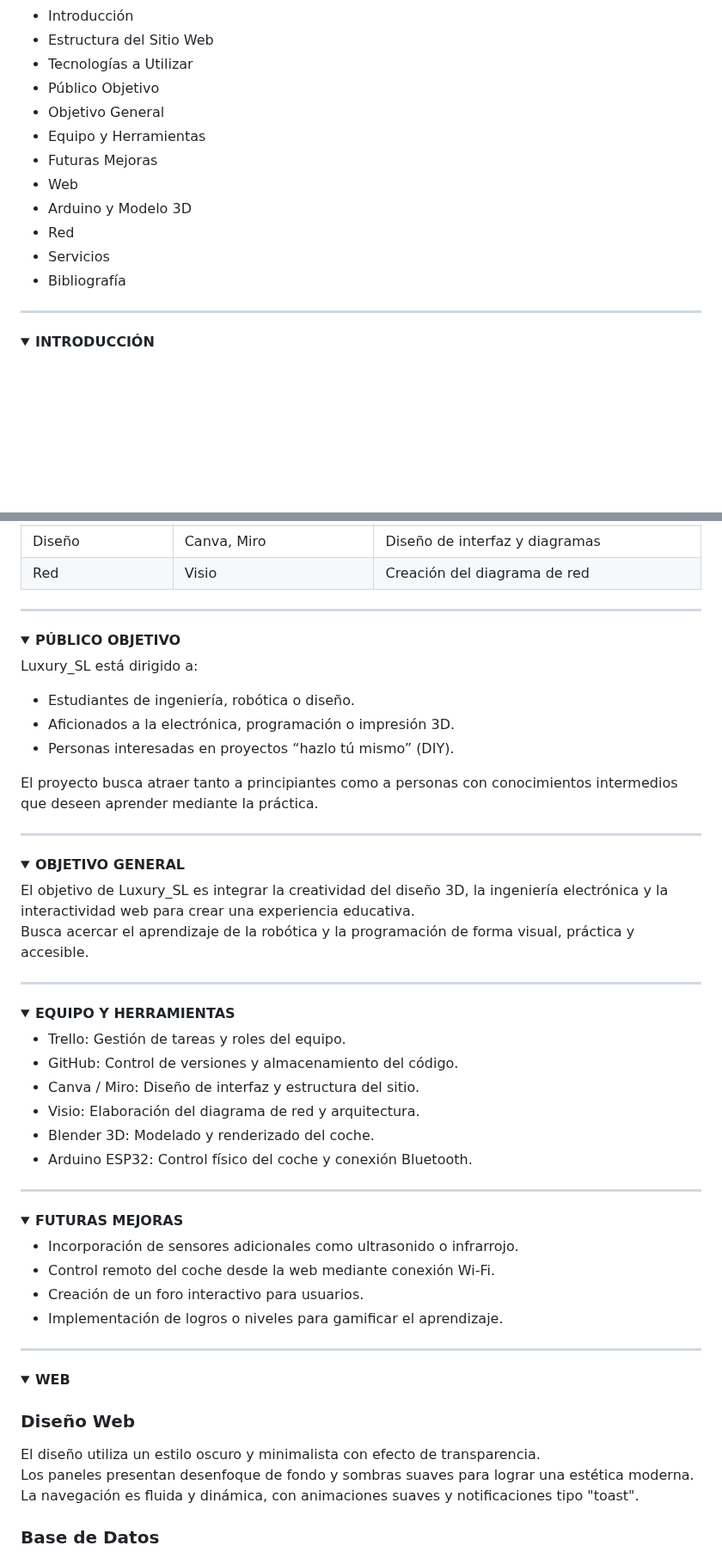
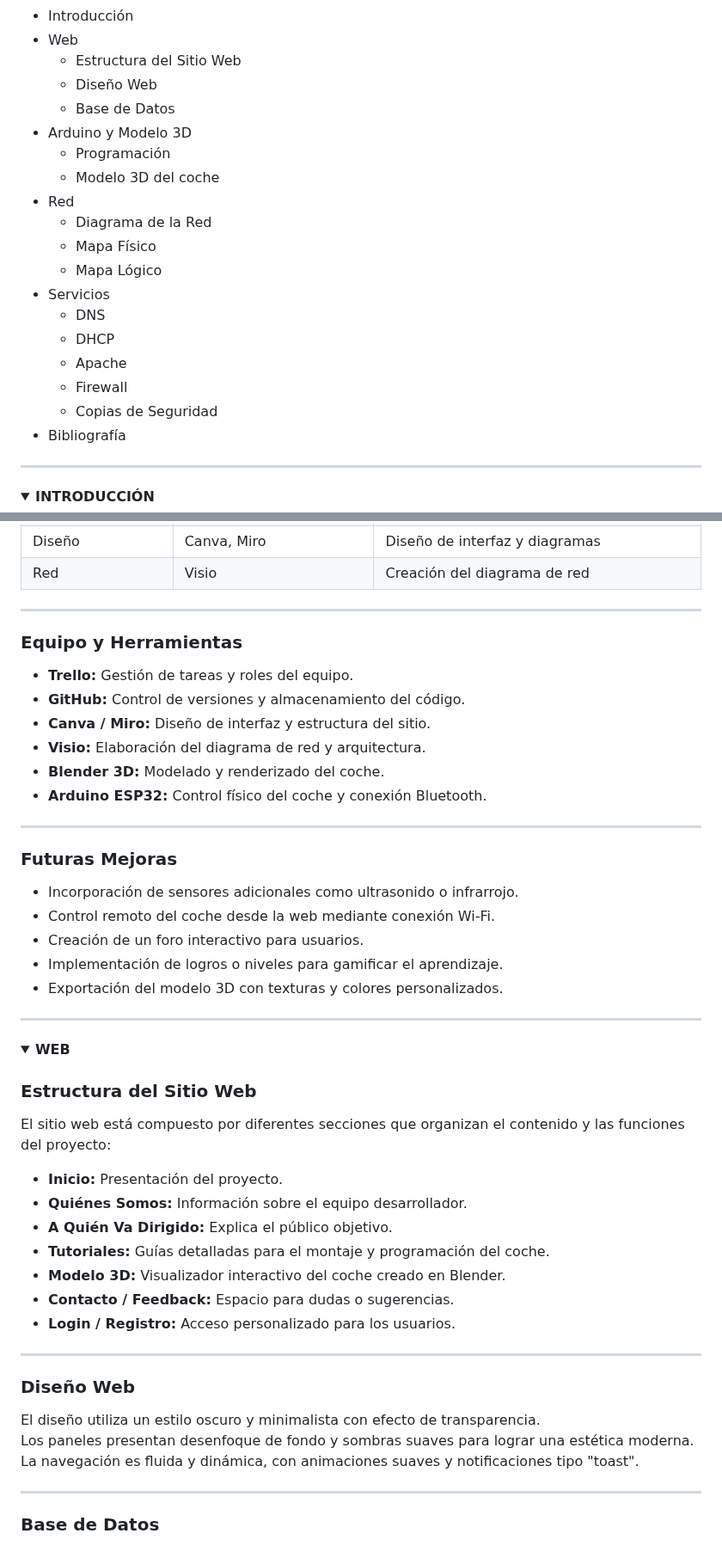
Before and after one commit to katyarobuste08/SMX2_LuxurySLL, a Markdown page: README.md, 2 parts joined by grey strips. Shown at 86% size. GitHub-like rendering; folded sections open; blank space fills up the shorter version.

```diff
--- a/README.md
+++ b/README.md
@@ -9,13 +10,20 @@
 
 - Introducción
-- Estructura del Sitio Web
-- Tecnologías a Utilizar
-- Público Objetivo
-- Objetivo General
-- Equipo y Herramientas
-- Futuras Mejoras
 - Web
+  - Estructura del Sitio Web
+  - Diseño Web
+  - Base de Datos
 - Arduino y Modelo 3D
+  - Programación
+  - Modelo 3D del coche
 - Red
+  - Diagrama de la Red
+  - Mapa Físico
+  - Mapa Lógico
 - Servicios
+  - DNS
+  - DHCP
+  - Apache
+  - Firewall
+  - Copias de Seguridad
 - Bibliografía
@@ -67,55 +92,26 @@ El sitio web está compuesto por diferentes secciones que organizan el contenido
 | Diseño | Canva, Miro | Diseño de interfaz y diagramas |
 | Red | Visio | Creación del diagrama de red |
 
-</details>
+---
+
+### Equipo y Herramientas
+
+- **Trello:** Gestión de tareas y roles del equipo.
+- **GitHub:** Control de versiones y almacenamiento del código.
+- **Canva / Miro:** Diseño de interfaz y estructura del sitio.
+- **Visio:** Elaboración del diagrama de red y arquitectura.
+- **Blender 3D:** Modelado y renderizado del coche.
+- **Arduino ESP32:** Control físico del coche y conexión Bluetooth.
 
 ---
 
-<details>
-<summary><strong>PÚBLICO OBJETIVO</strong></summary>
-
-Luxury_SL está dirigido a:
-- Estudiantes de ingeniería, robótica o diseño.
-- Aficionados a la electrónica, programación o impresión 3D.
-- Personas interesadas en proyectos “hazlo tú mismo” (DIY).
-
-El proyecto busca atraer tanto a principiantes como a personas con conocimientos intermedios que deseen aprender mediante la práctica.
-
-</details>
-
----
-
-<details>
-<summary><strong>OBJETIVO GENERAL</strong></summary>
-
-El objetivo de Luxury_SL es integrar la creatividad del diseño 3D, la ingeniería electrónica y la interactividad web para crear una experiencia educativa.
-Busca acercar el aprendizaje de la robótica y la programación de forma visual, práctica y accesible.
-
-</details>
-
----
-
-<details>
-<summary><strong>EQUIPO Y HERRAMIENTAS</strong></summary>
-
-- Trello: Gestión de tareas y roles del equipo.
-- GitHub: Control de versiones y almacenamiento del código.
-- Canva / Miro: Diseño de interfaz y estructura del sitio.
-- Visio: Elaboración del diagrama de red y arquitectura.
-- Blender 3D: Modelado y renderizado del coche.
-- Arduino ESP32: Control físico del coche y conexión Bluetooth.
-
-</details>
-
----
-
-<details>
-<summary><strong>FUTURAS MEJORAS</strong></summary>
+### Futuras Mejoras
 
 - Incorporación de sensores adicionales como ultrasonido o infrarrojo.
 - Control remoto del coche desde la web mediante conexión Wi-Fi.
 - Creación de un foro interactivo para usuarios.
 - Implementación de logros o niveles para gamificar el aprendizaje.
+- Exportación del modelo 3D con texturas y colores personalizados.
 
 </details>
 
@@ -124,11 +120,27 @@ Busca acercar el aprendizaje de la robótica y la programación de forma visual,
 <details>
 <summary><strong>WEB</strong></summary>
 
+### Estructura del Sitio Web
+
+El sitio web está compuesto por diferentes secciones que organizan el contenido y las funciones del proyecto:
+
+- **Inicio:** Presentación del proyecto.
+- **Quiénes Somos:** Información sobre el equipo desarrollador.
+- **A Quién Va Dirigido:** Explica el público objetivo.
+- **Tutoriales:** Guías detalladas para el montaje y programación del coche.
+- **Modelo 3D:** Visualizador interactivo del coche creado en Blender.
+- **Contacto / Feedback:** Espacio para dudas o sugerencias.
+- **Login / Registro:** Acceso personalizado para los usuarios.
+
+---
+
 ### Diseño Web
 
 El diseño utiliza un estilo oscuro y minimalista con efecto de transparencia.
 Los paneles presentan desenfoque de fondo y sombras suaves para lograr una estética moderna.
 La navegación es fluida y dinámica, con animaciones suaves y notificaciones tipo "toast".
+
+---
 
 ### Base de Datos
 
```
Also changed, not shown: other parts of README.md (+44 -24 lines).
